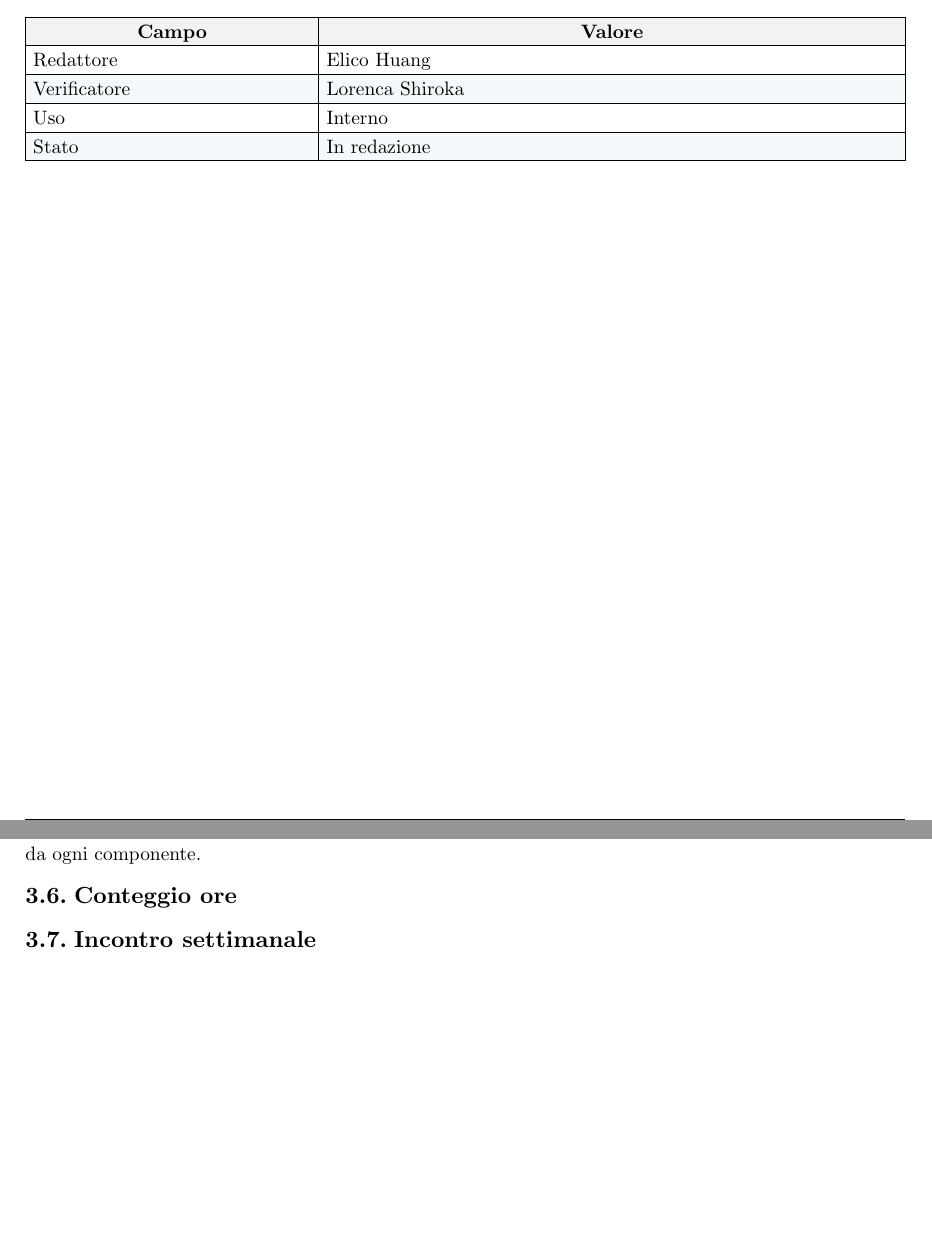
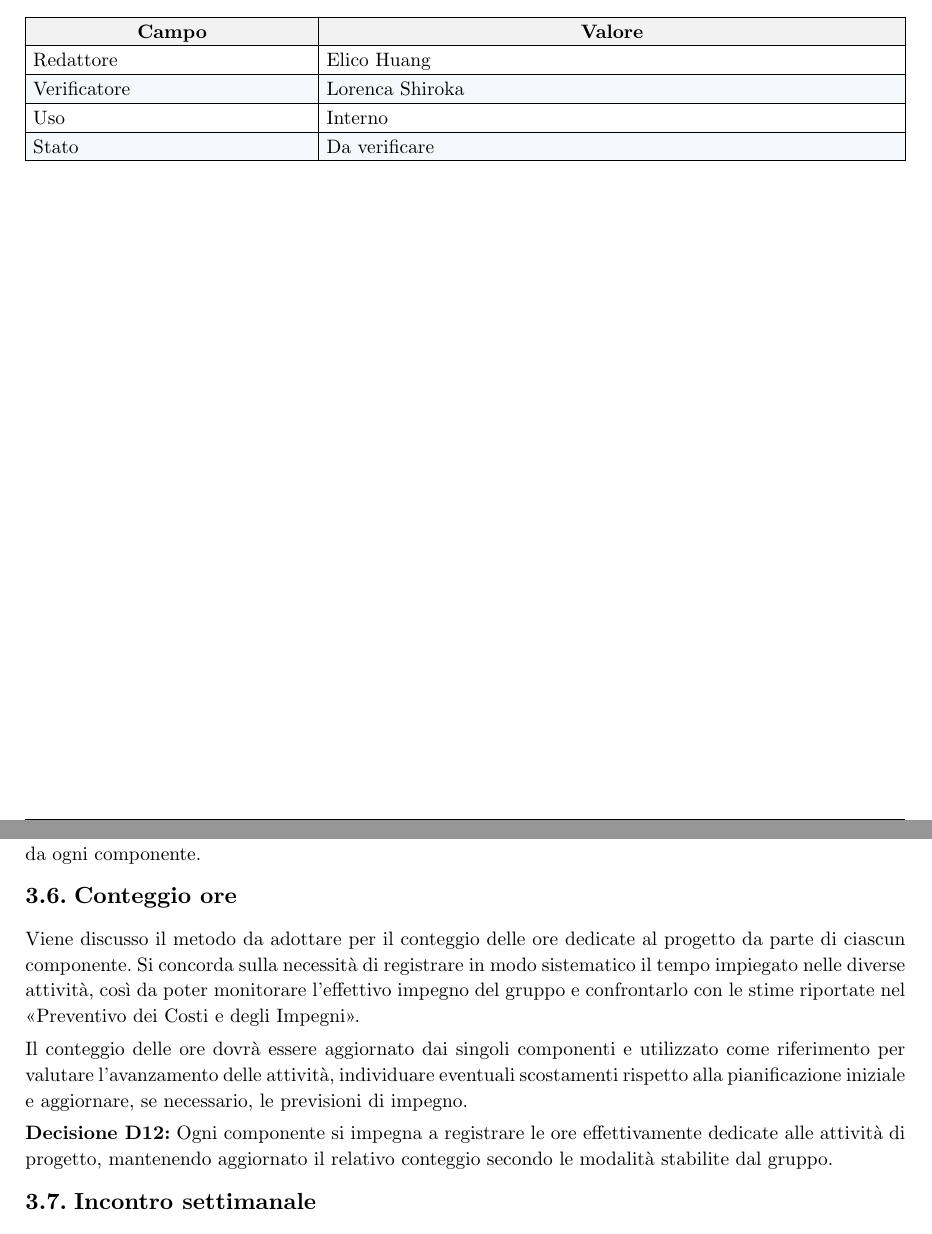
Before and after one commit to byteclubunipd/Progetto-SWE, a Typst document (docs/3_RTB/Verbali/Interni/VI_2026-11-11.typ): two parts of pages 1 and 5 of 6, joined at a grey line, cut so that both start at the same text, the shorter picture padded with empty space. Compiled offline with Typst 0.15.

Commit message:
docs: aggiunta sezione conteggio ore e completata stesura del verbale

```diff
--- a/docs/3_RTB/Verbali/Interni/VI_2026-11-11.typ
+++ b/docs/3_RTB/Verbali/Interni/VI_2026-11-11.typ
@@ -104,8 +104,14 @@
     (
       id: 12,
       titolo: "Conteggio ore",
-      descrizione: [],
-      decisione: none,
+      descrizione: [
+        Viene discusso il metodo da adottare per il conteggio delle ore dedicate al progetto da parte di ciascun componente. Si concorda sulla necessità di registrare in modo sistematico il tempo impiegato nelle diverse attività, così da poter monitorare l'effettivo impegno del gruppo e confrontarlo con le stime riportate nel "Preventivo dei Costi e degli Impegni".
+
+        Il conteggio delle ore dovrà essere aggiornato dai singoli componenti e utilizzato come riferimento per valutare l'avanzamento delle attività, individuare eventuali scostamenti rispetto alla pianificazione iniziale e aggiornare, se necessario, le previsioni di impegno.
+      ],
+      decisione: [
+        Ogni componente si impegna a registrare le ore effettivamente dedicate alle attività di progetto, mantenendo aggiornato il relativo conteggio secondo le modalità stabilite dal gruppo.
+      ],
     ),
     (
       id: 13,
```
Also changed, not shown: docs/3_RTB/Verbali/Interni/VI_2026-11-11.typ (2 more changed lines).
